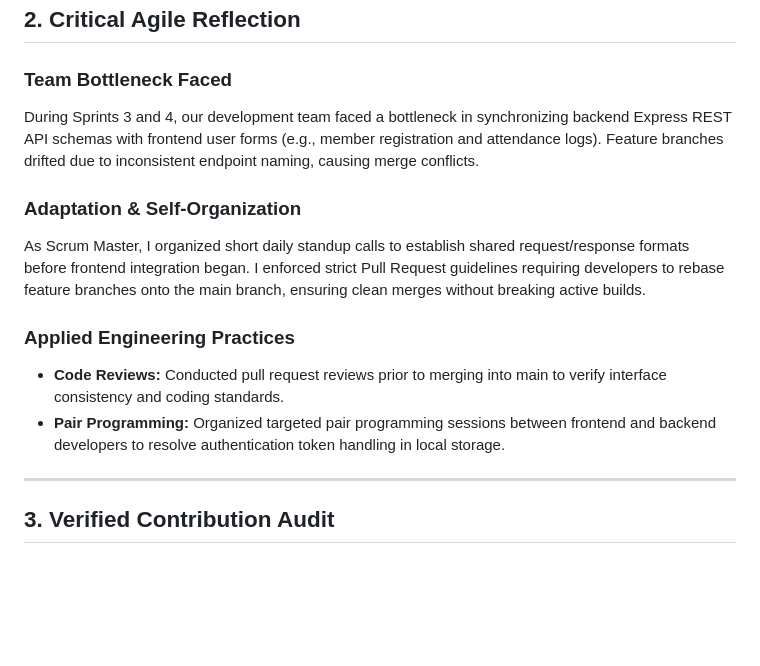
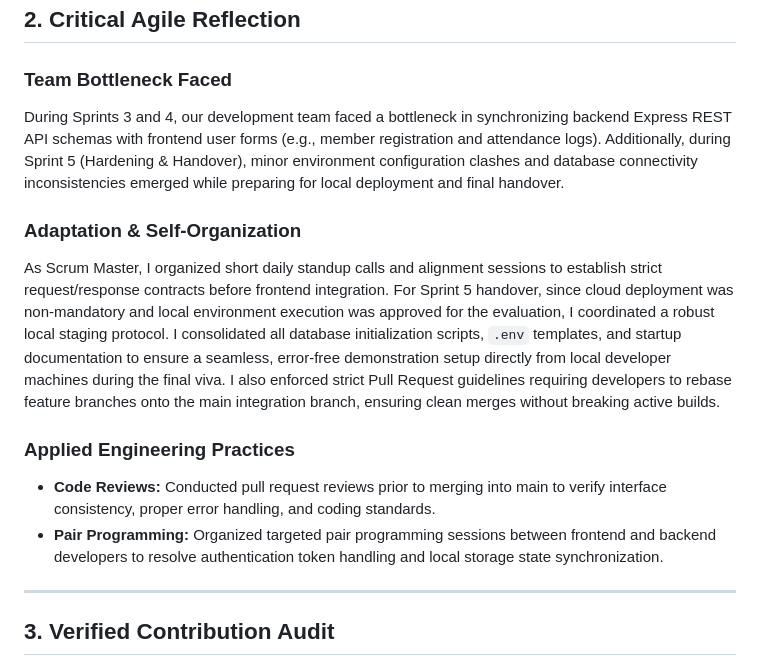
Before and after one commit to Gym-Managemnt-System/Local-Gym-Management-System, a Markdown page: portfolio-d-bse-24-0025.md, the part around the change. GitHub-like rendering; blank space fills up the shorter version.

Commit message:
Update Agile Reflection with detailed bottleneck analysis
Expanded on team bottlenecks and adaptations during Sprints 3 to 5, detailing issues with API synchronization and local deployment preparations. Enhanced engineering practices section to include additional focus on error handling and state synchronization.

```diff
--- a/portfolio-d-bse-24-0025.md
+++ b/portfolio-d-bse-24-0025.md
@@ -59,14 +59,14 @@ As the **Scrum Master (SM)**, my primary responsibilities were facilitating Scru
 ## 2. Critical Agile Reflection
 
 ### Team Bottleneck Faced
-During Sprints 3 and 4, our development team faced a bottleneck in synchronizing backend Express REST API schemas with frontend user forms (e.g., member registration and attendance logs). Feature branches drifted due to inconsistent endpoint naming, causing merge conflicts.
+During Sprints 3 and 4, our development team faced a bottleneck in synchronizing backend Express REST API schemas with frontend user forms (e.g., member registration and attendance logs). Additionally, during Sprint 5 (Hardening & Handover), minor environment configuration clashes and database connectivity inconsistencies emerged while preparing for local deployment and final handover.
 
 ### Adaptation & Self-Organization
-As Scrum Master, I organized short daily standup calls to establish shared request/response formats before frontend integration began. I enforced strict Pull Request guidelines requiring developers to rebase feature branches onto the main branch, ensuring clean merges without breaking active builds.
+As Scrum Master, I organized short daily standup calls and alignment sessions to establish strict request/response contracts before frontend integration. For Sprint 5 handover, since cloud deployment was non-mandatory and local environment execution was approved for the evaluation, I coordinated a robust local staging protocol. I consolidated all database initialization scripts, `.env` templates, and startup documentation to ensure a seamless, error-free demonstration setup directly from local developer machines during the final viva. I also enforced strict Pull Request guidelines requiring developers to rebase feature branches onto the main integration branch, ensuring clean merges without breaking active builds.
 
 ### Applied Engineering Practices
-- **Code Reviews:** Conducted pull request reviews prior to merging into main to verify interface consistency and coding standards.
-- **Pair Programming:** Organized targeted pair programming sessions between frontend and backend developers to resolve authentication token handling in local storage.
+- **Code Reviews:** Conducted pull request reviews prior to merging into main to verify interface consistency, proper error handling, and coding standards.
+- **Pair Programming:** Organized targeted pair programming sessions between frontend and backend developers to resolve authentication token handling and local storage state synchronization.
 
 ---
 
```
